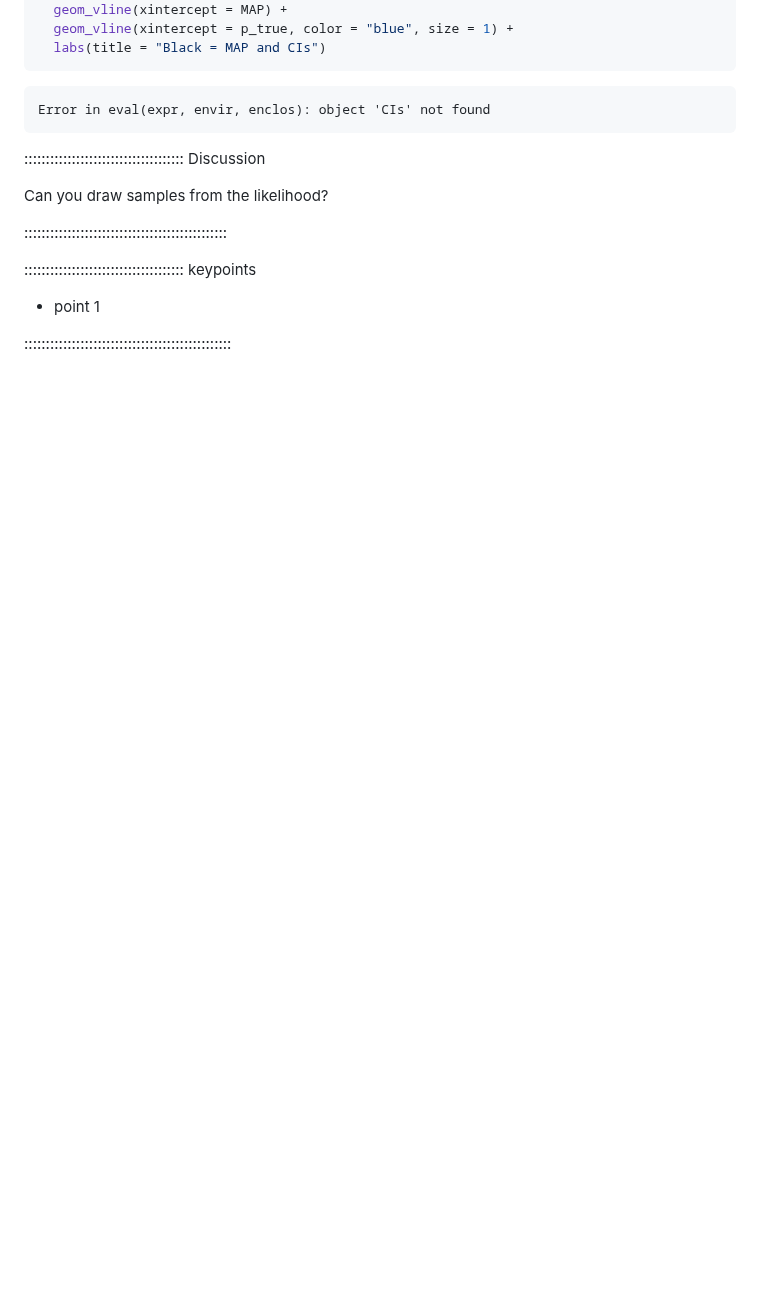
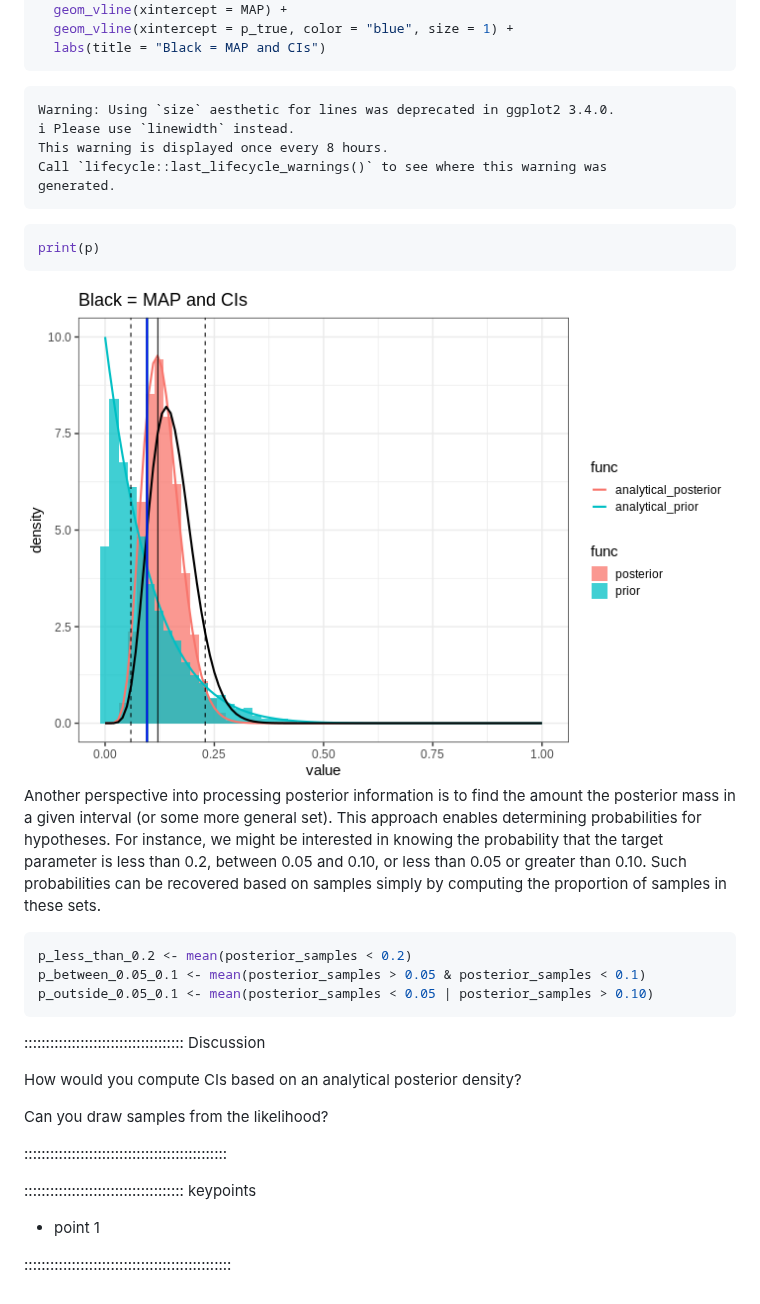
Before and after one commit to openresearchlabs/STPP, a Markdown page: sampling.md, the part around one of its changes. Drawn GitHub-style; pictures changed too: fig/sampling-rendered-unnamed-chunk-4-1.png (added); blank space fills up the shorter version.

````diff
--- a/sampling.md
+++ b/sampling.md
@@ -121,14 +141,37 @@ generated.
   labs(title = "Black = MAP and CIs")
 ```
 
-```{.error}
-Error in eval(expr, envir, enclos): object 'CIs' not found
+```{.warning}
+Warning: Using `size` aesthetic for lines was deprecated in ggplot2 3.4.0.
+ℹ Please use `linewidth` instead.
+This warning is displayed once every 8 hours.
+Call `lifecycle::last_lifecycle_warnings()` to see where this warning was
+generated.
+```
+
+```r
+print(p)
+```
+
+<img src="fig/sampling-rendered-unnamed-chunk-4-1.png" style="display: block; margin: auto;" />
+
+
+Another perspective into processing posterior information is to find the amount the posterior mass in a given interval (or some more general set). This approach enables determining probabilities for hypotheses. For instance, we might be interested in knowing the probability that the target parameter is less than 0.2, between 0.05 and 0.10, or less than 0.05 or greater than 0.10. Such probabilities can be recovered based on samples simply by computing the proportion of samples in these sets.
+
+
+```r
+p_less_than_0.2 <- mean(posterior_samples < 0.2)
+p_between_0.05_0.1 <- mean(posterior_samples > 0.05 & posterior_samples < 0.1)
+p_outside_0.05_0.1 <- mean(posterior_samples < 0.05 | posterior_samples > 0.10)
 ```
 
 
 
 
+
 ::::::::::::::::::::::::::::::::::::: Discussion
+
+How would you compute CIs based on an analytical posterior density?
 
 Can you draw samples from the likelihood?
 
````
Also changed, not shown: other parts of sampling.md (+21 -1 lines), fig/sampling-rendered-unnamed-chunk-3-1.png, 1 other file.
